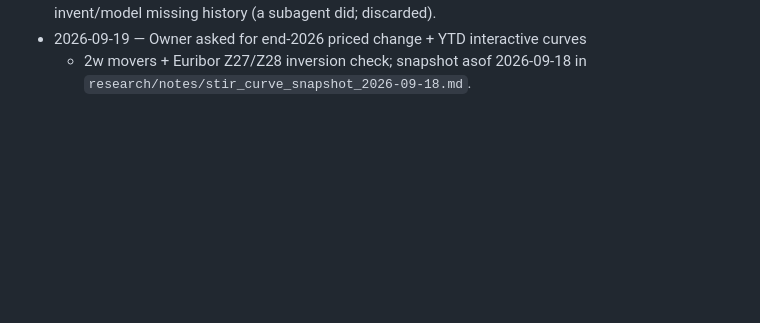
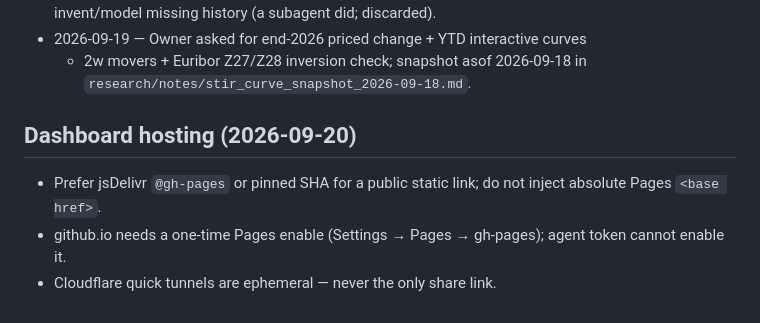
Before and after one commit to ALILODHI-cloud/STIR_trade_research, a Markdown page: memory/book.md, the part around the change. Drawn GitHub-style; blank space fills up the shorter version.

Commit message:
Memory: dashboard hosting fix and permanent CDN URL
Co-authored-by: ALILODHI-cloud <ALILODHI-cloud@users.noreply.github.com>

```diff
--- a/memory/book.md
+++ b/memory/book.md
@@ -74,3 +74,9 @@ Newest last. One line each: date, decision, why.
 - 2026-09-19 — Owner asked for end-2026 priced change + YTD interactive curves
   + 2w movers + Euribor Z27/Z28 inversion check; snapshot asof 2026-09-18 in
   `research/notes/stir_curve_snapshot_2026-09-18.md`.
+
+## Dashboard hosting (2026-09-20)
+
+- Prefer jsDelivr `@gh-pages` or pinned SHA for a public static link; do not inject absolute Pages `<base href>`.
+- github.io needs a one-time Pages enable (Settings → Pages → gh-pages); agent token cannot enable it.
+- Cloudflare quick tunnels are ephemeral — never the only share link.
```
Also changed, not shown: memory/sessions/2026-09-20-curves.md (added, +7 -0 lines).
